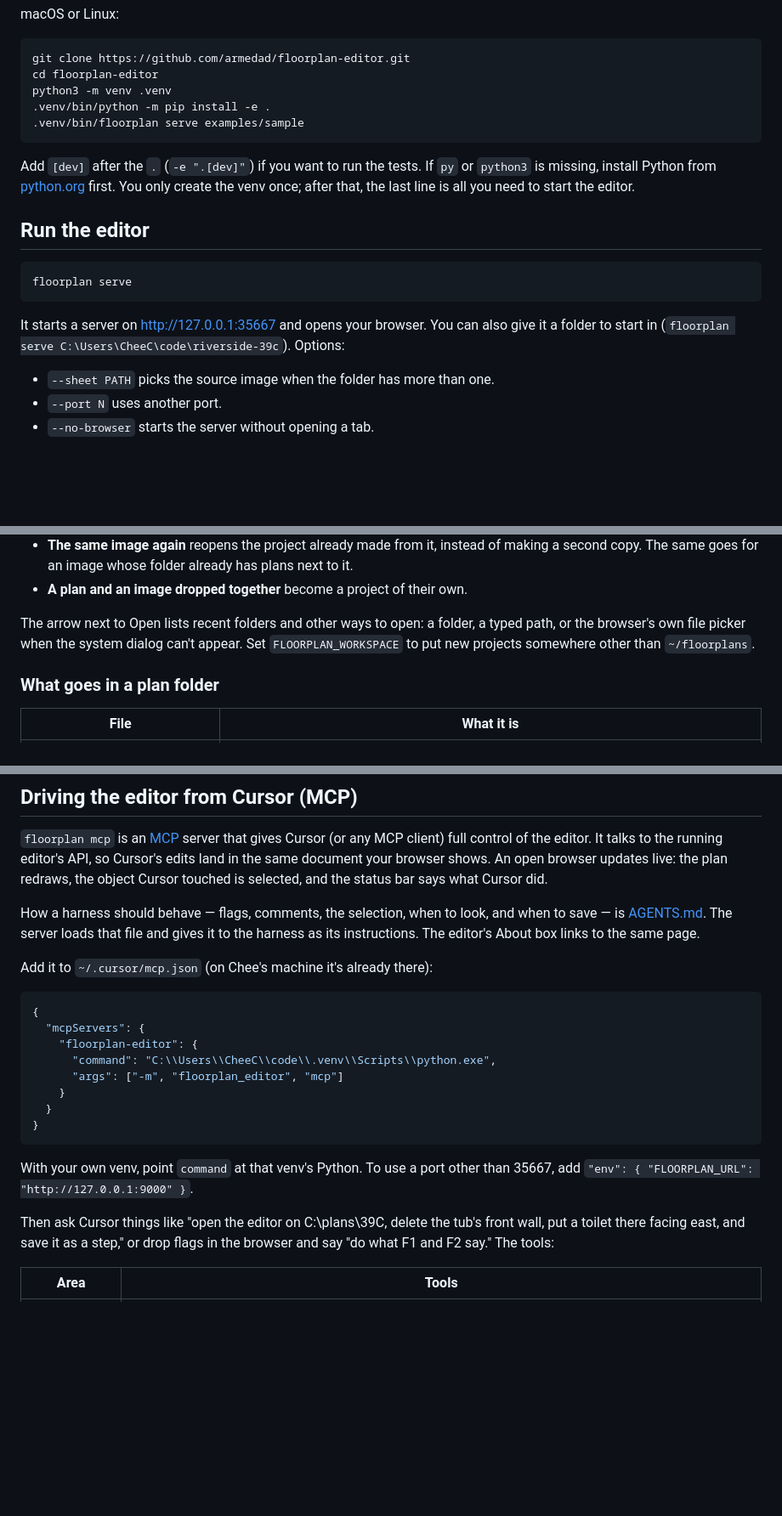
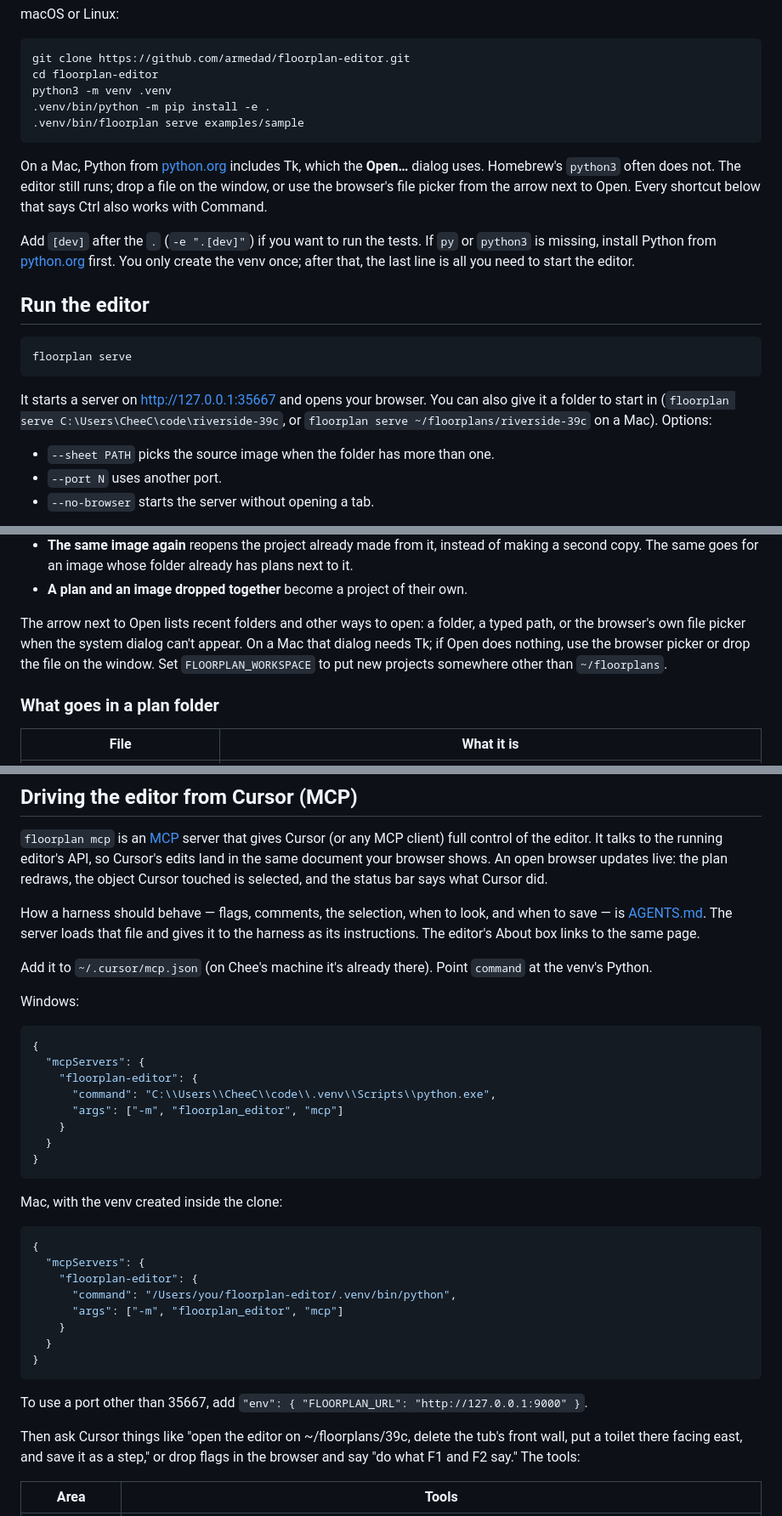
Before and after one commit to armedad/floorplan-editor, a Markdown page: README.md, 3 parts joined by grey strips. Shown at 85% size. Rendered like a GitHub page; blank space fills up the shorter version.

Commit message:
Tell Mac users how to install, open a plan when Tk is missing, use Command for the Ctrl shortcuts, and point Cursor at the venv Python.

````diff
--- a/README.md
+++ b/README.md
@@ -52,6 +52,11 @@ python3 -m venv .venv
 .venv/bin/floorplan serve examples/sample
 ```
 
+On a Mac, Python from [python.org](https://www.python.org/downloads/) includes Tk, which the
+**Open…** dialog uses. Homebrew's `python3` often does not. The editor still runs; drop a
+file on the window, or use the browser's file picker from the arrow next to Open. Every
+shortcut below that says Ctrl also works with Command.
+
 Add `[dev]` after the `.` (`-e ".[dev]"`) if you want to run the tests. If `py` or `python3`
 is missing, install Python from [python.org](https://www.python.org/downloads/) first. You
 only create the venv once; after that, the last line is all you need to start the editor.
@@ -63,7 +68,8 @@ floorplan serve
 ```
 
 It starts a server on http://127.0.0.1:35667 and opens your browser. You can also give it a
-folder to start in (`floorplan serve C:\Users\CheeC\code\riverside-39c`). Options:
+folder to start in (`floorplan serve C:\Users\CheeC\code\riverside-39c`, or
+`floorplan serve ~/floorplans/riverside-39c` on a Mac). Options:
 
 - `--sheet PATH` picks the source image when the folder has more than one.
 - `--port N` uses another port.
@@ -87,8 +93,9 @@ Pick whatever you have, and the editor works out what it is:
 - **A plan and an image dropped together** become a project of their own.
 
 The arrow next to Open lists recent folders and other ways to open: a folder, a typed
-path, or the browser's own file picker when the system dialog can't appear. Set
-`FLOORPLAN_WORKSPACE` to put new projects somewhere other than `~/floorplans`.
+path, or the browser's own file picker when the system dialog can't appear. On a Mac that
+dialog needs Tk; if Open does nothing, use the browser picker or drop the file on the
+window. Set `FLOORPLAN_WORKSPACE` to put new projects somewhere other than `~/floorplans`.
 
 ### What goes in a plan folder
 
@@ -505,7 +512,10 @@ How a harness should behave — flags, comments, the selection, when to look, an
 save — is [AGENTS.md](AGENTS.md). The server loads that file and gives it to the harness
 as its instructions. The editor's About box links to the same page.
 
-Add it to `~/.cursor/mcp.json` (on Chee's machine it's already there):
+Add it to `~/.cursor/mcp.json` (on Chee's machine it's already there). Point `command` at
+the venv's Python.
+
+Windows:
 
 ```json
 {
@@ -518,10 +528,22 @@ Add it to `~/.cursor/mcp.json` (on Chee's machine it's already there):
 }
 ```
 
-With your own venv, point `command` at that venv's Python. To use a port other than
-35667, add `"env": { "FLOORPLAN_URL": "http://127.0.0.1:9000" }`.
+Mac, with the venv created inside the clone:
 
-Then ask Cursor things like "open the editor on C:\plans\39C, delete the tub's front
+```json
+{
+  "mcpServers": {
+    "floorplan-editor": {
+      "command": "/Users/you/floorplan-editor/.venv/bin/python",
+      "args": ["-m", "floorplan_editor", "mcp"]
+    }
+  }
+}
+```
+
+To use a port other than 35667, add `"env": { "FLOORPLAN_URL": "http://127.0.0.1:9000" }`.
+
+Then ask Cursor things like "open the editor on ~/floorplans/39c, delete the tub's front
 wall, put a toilet there facing east, and save it as a step," or drop flags in the
 browser and say "do what F1 and F2 say." The tools:
 
````
Also changed, not shown: other parts of README.md (+3 -1 lines).
